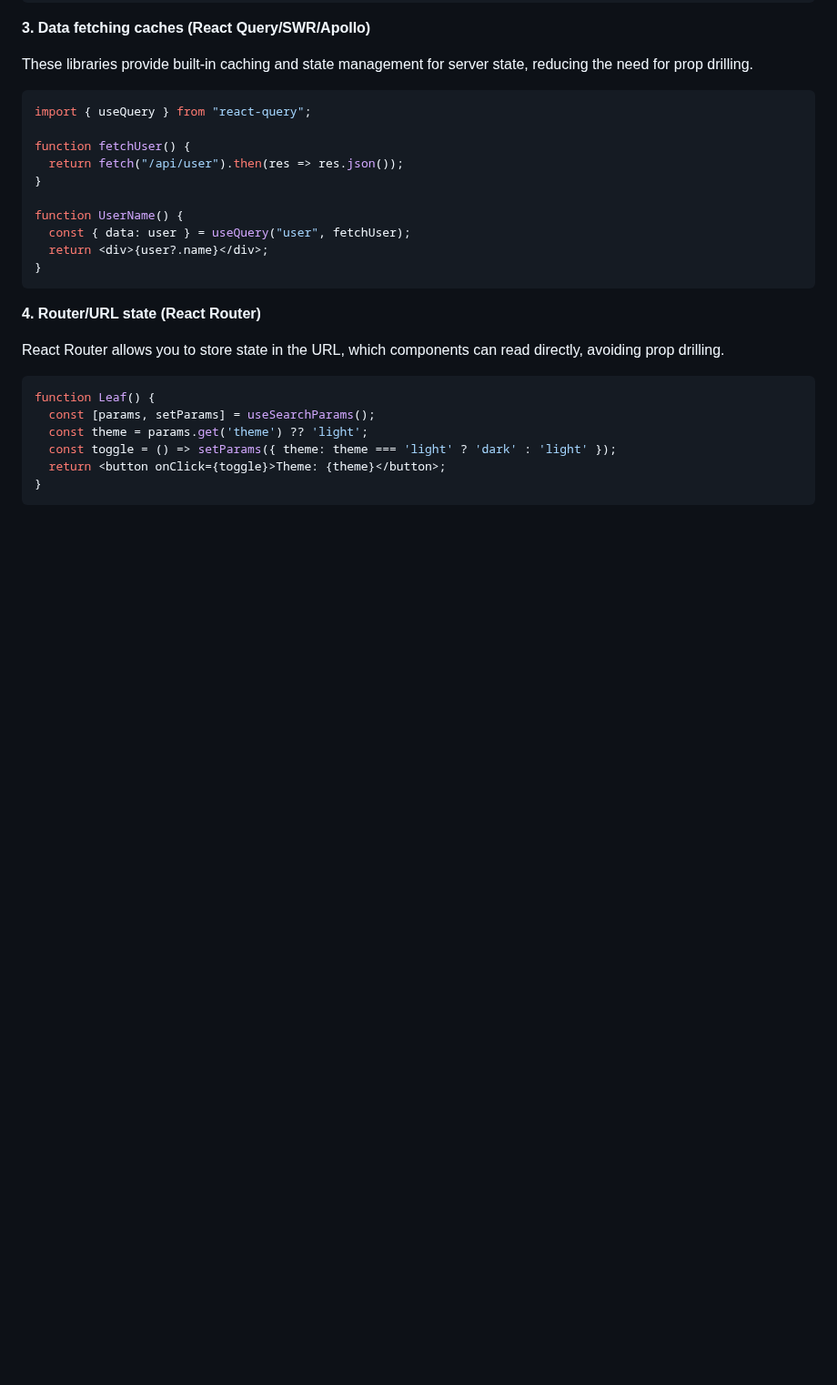
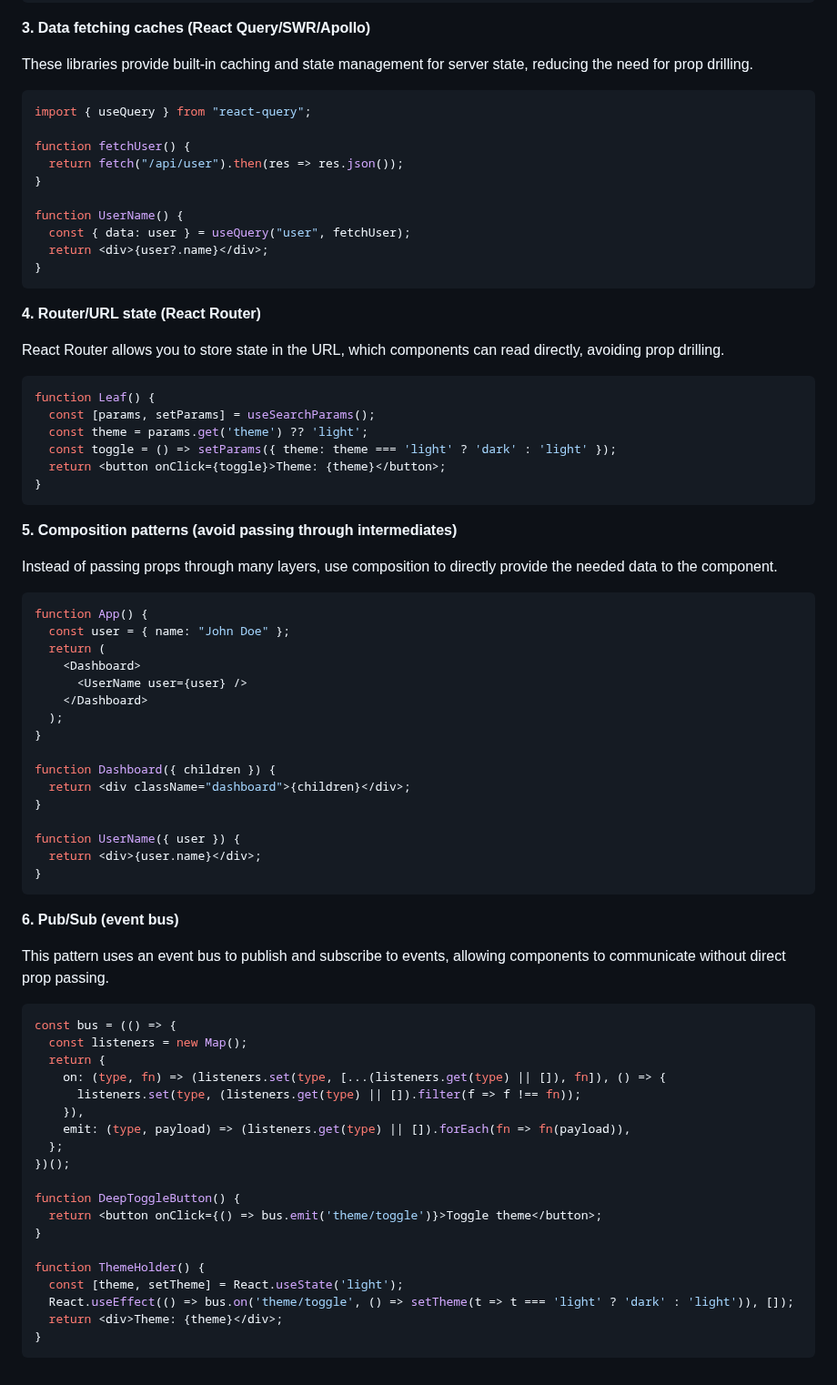
Before and after one commit to shagar619/React-JS, a Markdown page: README.md, the part around the change. Shown at 91% size. Rendered like a GitHub page; blank space fills up the shorter version.

Commit message:
added pub/sub

````diff
--- a/README.md
+++ b/README.md
@@ -1923,3 +1923,53 @@ function Leaf() {
   return <button onClick={toggle}>Theme: {theme}</button>;
 }
 ```
+
+
+**5. Composition patterns (avoid passing through intermediates)**
+
+Instead of passing props through many layers, use composition to directly provide the needed data to the component.
+
+```tsx
+function App() {
+  const user = { name: "John Doe" };
+  return (
+    <Dashboard>
+      <UserName user={user} />
+    </Dashboard>
+  );
+}
+
+function Dashboard({ children }) {
+  return <div className="dashboard">{children}</div>;
+}
+
+function UserName({ user }) {
+  return <div>{user.name}</div>;
+}
+```
+
+**6. Pub/Sub (event bus)**
+
+This pattern uses an event bus to publish and subscribe to events, allowing components to communicate without direct prop passing.
+
+```tsx
+const bus = (() => {
+  const listeners = new Map();
+  return {
+    on: (type, fn) => (listeners.set(type, [...(listeners.get(type) || []), fn]), () => {
+      listeners.set(type, (listeners.get(type) || []).filter(f => f !== fn));
+    }),
+    emit: (type, payload) => (listeners.get(type) || []).forEach(fn => fn(payload)),
+  };
+})();
+
+function DeepToggleButton() {
+  return <button onClick={() => bus.emit('theme/toggle')}>Toggle theme</button>;
+}
+
+function ThemeHolder() {
+  const [theme, setTheme] = React.useState('light');
+  React.useEffect(() => bus.on('theme/toggle', () => setTheme(t => t === 'light' ? 'dark' : 'light')), []);
+  return <div>Theme: {theme}</div>;
+}
+```
````
